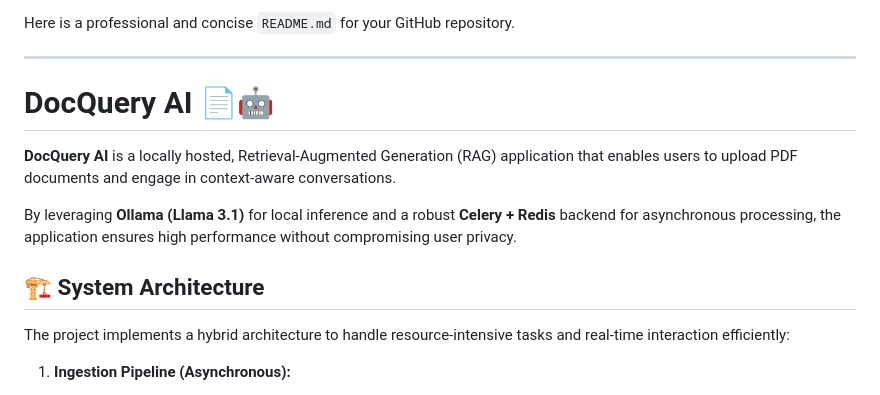
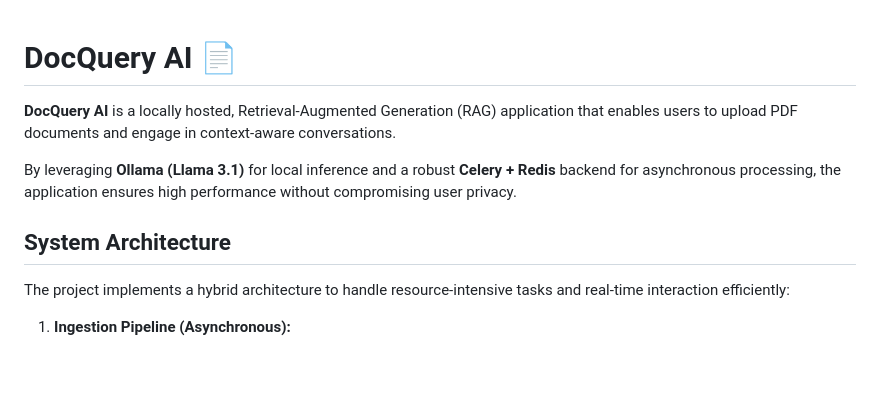
Before and after one commit to arnavxx7/docquery_ai, a Markdown page: README.md, the part around one of its changes. Drawn GitHub-style; blank space fills up the shorter version.

```diff
--- a/README.md
+++ b/README.md
@@ -1,14 +1,11 @@
-Here is a professional and concise `README.md` for your GitHub repository.
 
----
-
-# DocQuery AI 📄🤖
+# DocQuery AI 📄
 
 **DocQuery AI** is a locally hosted, Retrieval-Augmented Generation (RAG) application that enables users to upload PDF documents and engage in context-aware conversations.
 
 By leveraging **Ollama (Llama 3.1)** for local inference and a robust **Celery + Redis** backend for asynchronous processing, the application ensures high performance without compromising user privacy.
 
-## 🏗 System Architecture
+##  System Architecture
 
 The project implements a hybrid architecture to handle resource-intensive tasks and real-time interaction efficiently:
 
```
Also changed, not shown: other parts of README.md (+3 -3 lines).
